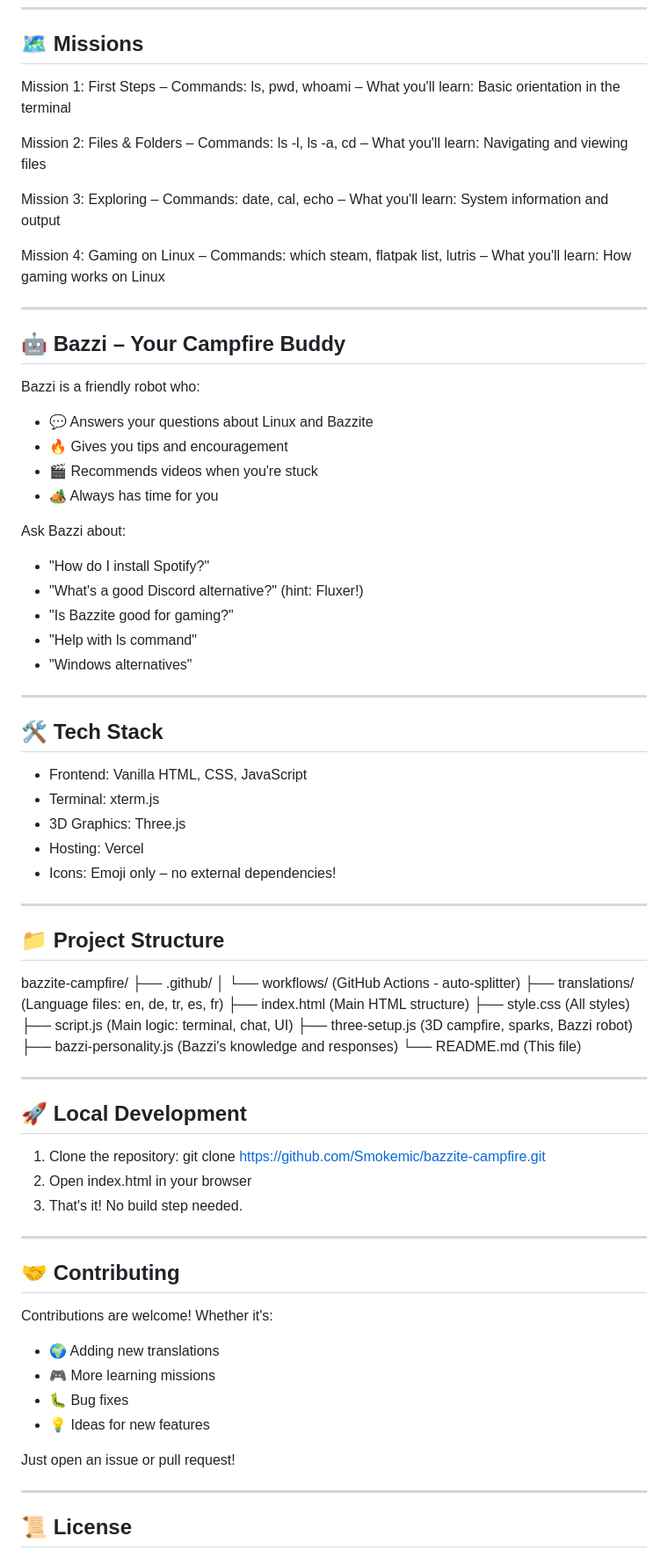
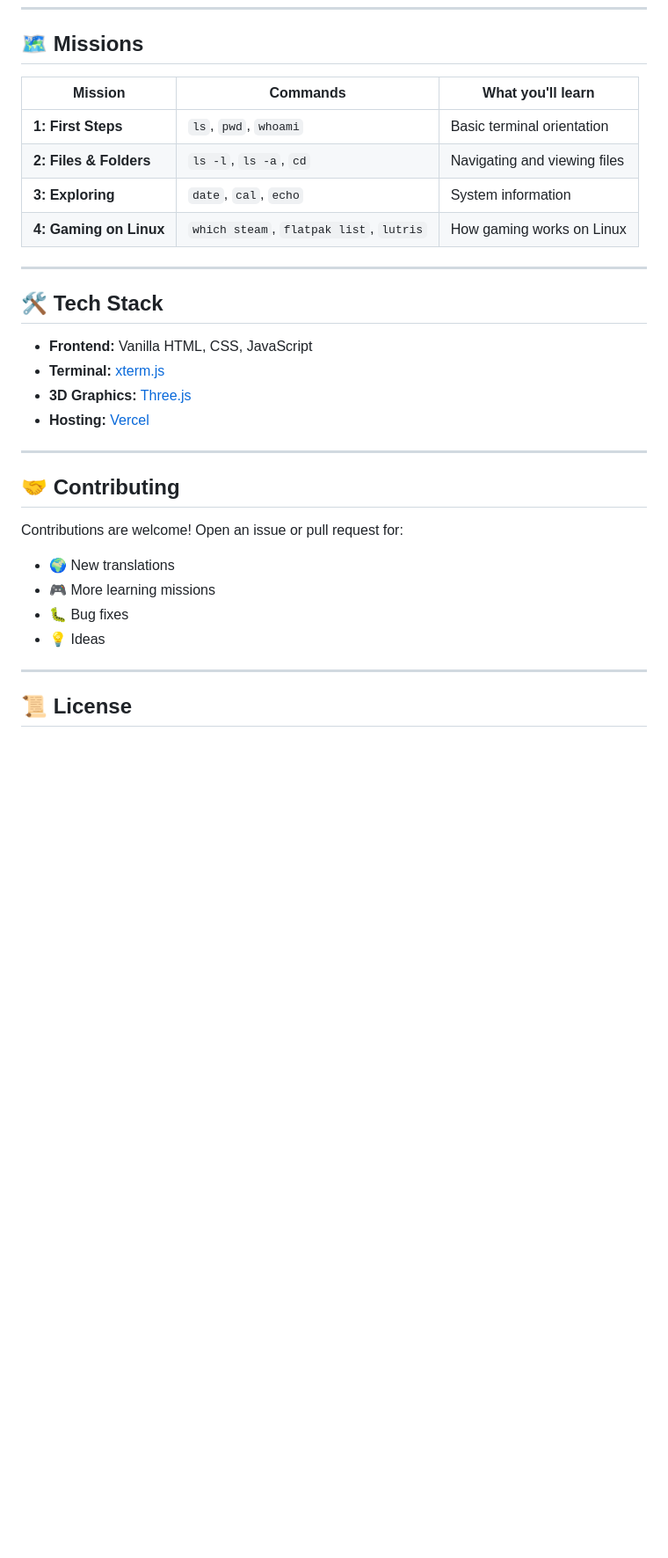
Before and after one commit to Smokemic/bazzite-campfire, a Markdown page: README.md, the part around one of its changes. Shown at 88% size. Drawn GitHub-style; blank space fills up the shorter version.

```diff
--- a/README.md
+++ b/README.md
@@ -60,75 +80,31 @@ Reasons to switch:
 
 ## 🗺️ Missions
 
-Mission 1: First Steps – Commands: ls, pwd, whoami – What you'll learn: Basic orientation in the terminal
-
-Mission 2: Files & Folders – Commands: ls -l, ls -a, cd – What you'll learn: Navigating and viewing files
-
-Mission 3: Exploring – Commands: date, cal, echo – What you'll learn: System information and output
-
-Mission 4: Gaming on Linux – Commands: which steam, flatpak list, lutris – What you'll learn: How gaming works on Linux
-
----
-
-## 🤖 Bazzi – Your Campfire Buddy
-
-Bazzi is a friendly robot who:
-- 💬 Answers your questions about Linux and Bazzite
-- 🔥 Gives you tips and encouragement
-- 🎬 Recommends videos when you're stuck
-- 🏕️ Always has time for you
-
-Ask Bazzi about:
-- "How do I install Spotify?"
-- "What's a good Discord alternative?" (hint: Fluxer!)
-- "Is Bazzite good for gaming?"
-- "Help with ls command"
-- "Windows alternatives"
+| Mission | Commands | What you'll learn |
+|---------|----------|-------------------|
+| **1: First Steps** | `ls`, `pwd`, `whoami` | Basic terminal orientation |
+| **2: Files & Folders** | `ls -l`, `ls -a`, `cd` | Navigating and viewing files |
+| **3: Exploring** | `date`, `cal`, `echo` | System information |
+| **4: Gaming on Linux** | `which steam`, `flatpak list`, `lutris` | How gaming works on Linux |
 
 ---
 
 ## 🛠️ Tech Stack
 
-- Frontend: Vanilla HTML, CSS, JavaScript
-- Terminal: xterm.js
-- 3D Graphics: Three.js
-- Hosting: Vercel
-- Icons: Emoji only – no external dependencies!
-
----
-
-## 📁 Project Structure
-
-bazzite-campfire/
-├── .github/
-│   └── workflows/          (GitHub Actions - auto-splitter)
-├── translations/            (Language files: en, de, tr, es, fr)
-├── index.html               (Main HTML structure)
-├── style.css                (All styles)
-├── script.js                (Main logic: terminal, chat, UI)
-├── three-setup.js           (3D campfire, sparks, Bazzi robot)
-├── bazzi-personality.js     (Bazzi's knowledge and responses)
-└── README.md                (This file)
-
----
-
-## 🚀 Local Development
-
-1. Clone the repository: git clone https://github.com/Smokemic/bazzite-campfire.git
-2. Open index.html in your browser
-3. That's it! No build step needed.
+- **Frontend:** Vanilla HTML, CSS, JavaScript
+- **Terminal:** [xterm.js](https://xtermjs.org/)
+- **3D Graphics:** [Three.js](https://threejs.org/)
+- **Hosting:** [Vercel](https://vercel.com/)
 
 ---
 
 ## 🤝 Contributing
 
-Contributions are welcome! Whether it's:
-- 🌍 Adding new translations
+Contributions are welcome! Open an issue or pull request for:
+- 🌍 New translations
 - 🎮 More learning missions
 - 🐛 Bug fixes
-- 💡 Ideas for new features
-
-Just open an issue or pull request!
+- 💡 Ideas
 
 ---
 
```
Also changed, not shown: other parts of README.md (+51 -42 lines).
